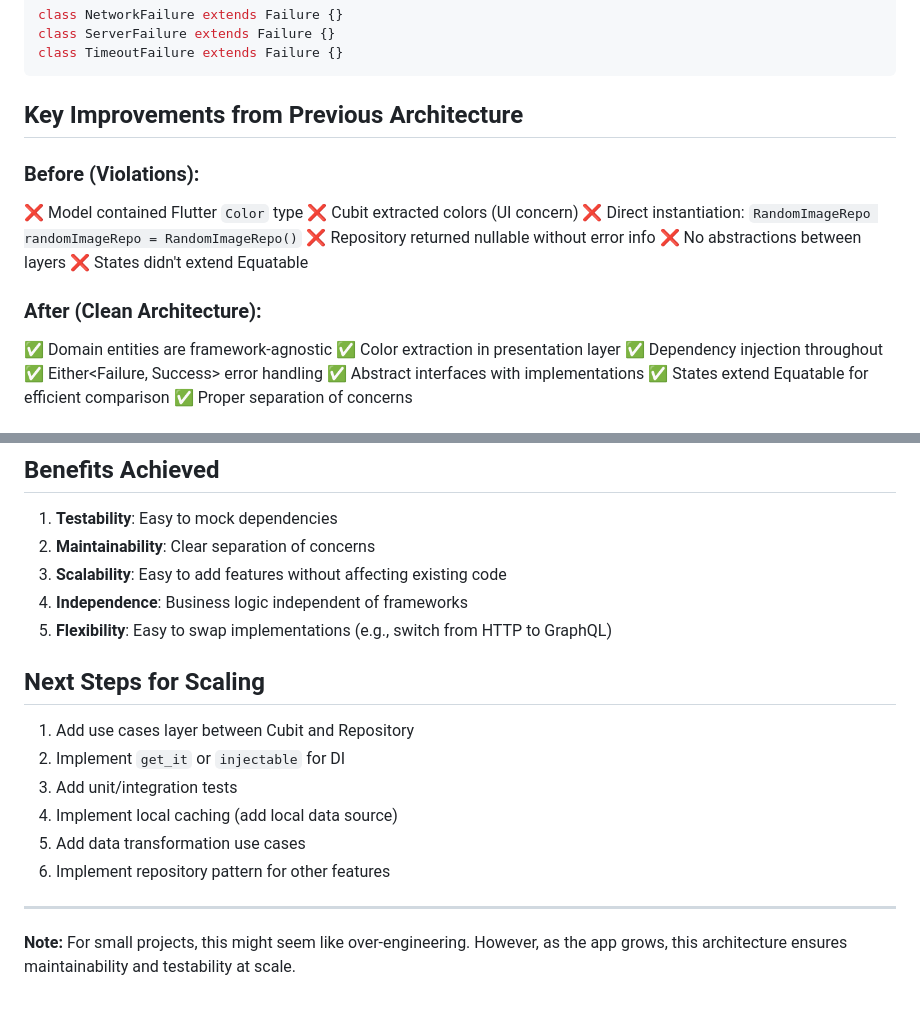
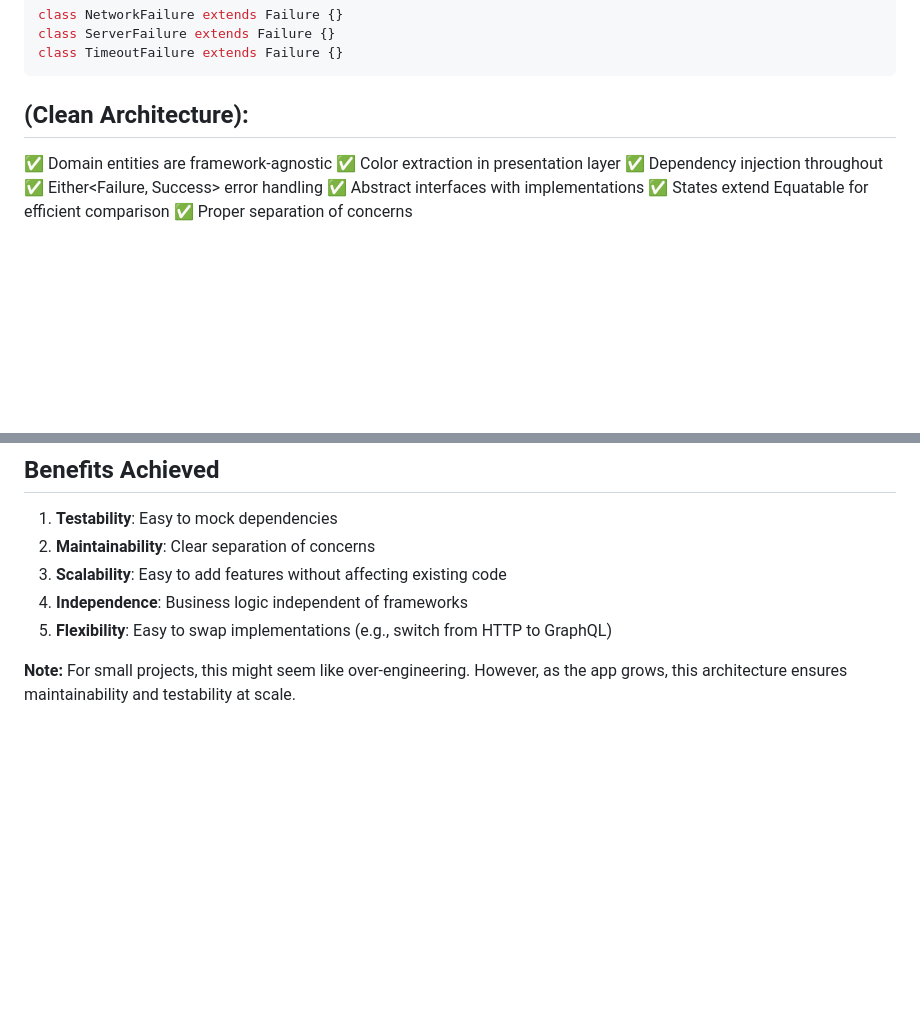
Before and after one commit to sylensa/random_images, a Markdown page: ARCHITECTURE.md, 2 parts joined by grey strips. Rendered like a GitHub page; blank space fills up the shorter version.

Commit message:
edit architecture read me

````diff
--- a/ARCHITECTURE.md
+++ b/ARCHITECTURE.md
@@ -265,17 +265,7 @@ class ServerFailure extends Failure {}
 class TimeoutFailure extends Failure {}
 ```
 
-## Key Improvements from Previous Architecture
-
-### Before (Violations):
-❌ Model contained Flutter `Color` type
-❌ Cubit extracted colors (UI concern)
-❌ Direct instantiation: `RandomImageRepo randomImageRepo = RandomImageRepo()`
-❌ Repository returned nullable without error info
-❌ No abstractions between layers
-❌ States didn't extend Equatable
-
-### After (Clean Architecture):
+## (Clean Architecture):
 ✅ Domain entities are framework-agnostic
 ✅ Color extraction in presentation layer
 ✅ Dependency injection throughout
@@ -343,15 +333,5 @@ HomeScreen → RandomImageCubit → RandomImageRepository → RemoteDataSource
 4. **Independence**: Business logic independent of frameworks
 5. **Flexibility**: Easy to swap implementations (e.g., switch from HTTP to GraphQL)
 
-## Next Steps for Scaling
-
-1. Add use cases layer between Cubit and Repository
-2. Implement `get_it` or `injectable` for DI
-3. Add unit/integration tests
-4. Implement local caching (add local data source)
-5. Add data transformation use cases
-6. Implement repository pattern for other features
-
----
 
 **Note:** For small projects, this might seem like over-engineering. However, as the app grows, this architecture ensures maintainability and testability at scale.
````
